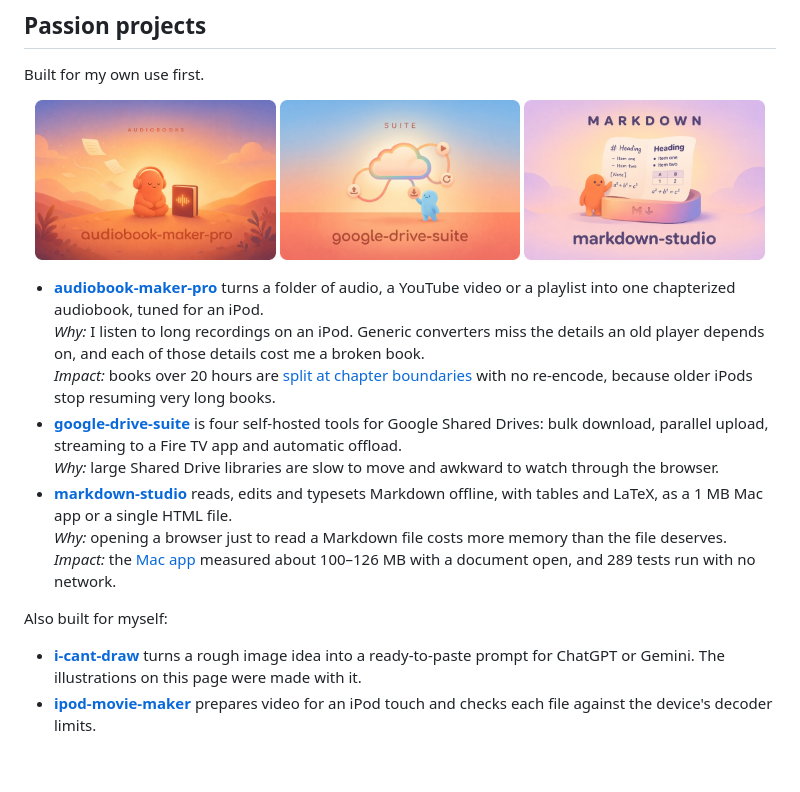
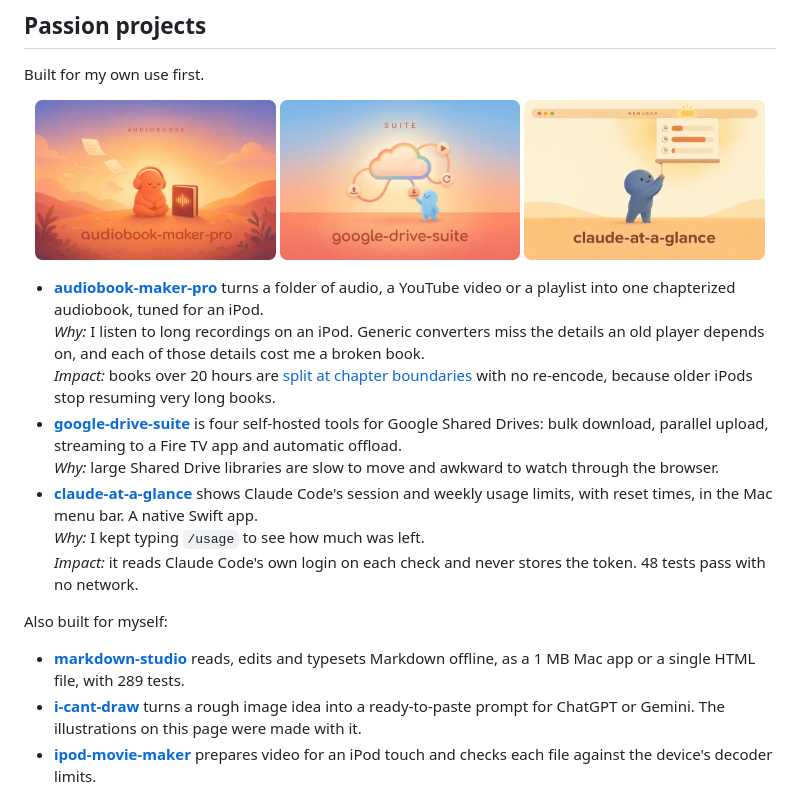
Before and after one commit to AdinathChaudhari/AdinathChaudhari, a Markdown page: README.md, the part around the change. GitHub-like rendering; pictures changed too: assets/claude-at-a-glance-rounded.png (added); blank space fills up the shorter version.

Commit message:
docs: feature claude-at-a-glance in Passion projects
Co-Authored-By: Claude Opus 5.5 <noreply@anthropic.com>

```diff
--- a/README.md
+++ b/README.md
@@ -42,7 +42,7 @@ Built for my own use first.
 <p align="center">
   <a href="https://github.com/AdinathChaudhari/audiobook-maker-pro"><img src="assets/audiobook-maker-pro-rounded.png" width="32%" alt="audiobook-maker-pro: a small character in headphones sitting beside a book marked with a sound wave"></a>
   <a href="https://github.com/AdinathChaudhari/google-drive-suite"><img src="assets/google-drive-suite-rounded.png" width="32%" alt="google-drive-suite: Drivedeck, four self-hosted tools for Google Drive"></a>
-  <a href="https://github.com/AdinathChaudhari/markdown-studio"><img src="assets/markdown-studio-rounded.png" width="32%" alt="markdown-studio: a single sheet rising out of its app tile, plain marks becoming set type"></a>
+  <a href="https://github.com/AdinathChaudhari/claude-at-a-glance"><img src="assets/claude-at-a-glance-rounded.png" width="32%" alt="claude-at-a-glance: a panel unrolling from a menu bar, showing three usage bars with small clock dots"></a>
 </p>
 
 - **[audiobook-maker-pro](https://github.com/AdinathChaudhari/audiobook-maker-pro)** turns a folder of audio, a YouTube video or a playlist into one chapterized audiobook, tuned for an iPod.<br>
@@ -50,12 +50,13 @@ Built for my own use first.
   *Impact:* books over 20 hours are [split at chapter boundaries](https://github.com/AdinathChaudhari/audiobook-maker-pro#faq) with no re-encode, because older iPods stop resuming very long books.
 - **[google-drive-suite](https://github.com/AdinathChaudhari/google-drive-suite)** is four self-hosted tools for Google Shared Drives: bulk download, parallel upload, streaming to a Fire TV app and automatic offload.<br>
   *Why:* large Shared Drive libraries are slow to move and awkward to watch through the browser.
-- **[markdown-studio](https://github.com/AdinathChaudhari/markdown-studio)** reads, edits and typesets Markdown offline, with tables and LaTeX, as a 1 MB Mac app or a single HTML file.<br>
-  *Why:* opening a browser just to read a Markdown file costs more memory than the file deserves.<br>
-  *Impact:* the [Mac app](https://github.com/AdinathChaudhari/markdown-studio/releases/latest) measured about 100–126 MB with a document open, and 289 tests run with no network.
+- **[claude-at-a-glance](https://github.com/AdinathChaudhari/claude-at-a-glance)** shows Claude Code's session and weekly usage limits, with reset times, in the Mac menu bar. A native Swift app.<br>
+  *Why:* I kept typing `/usage` to see how much was left.<br>
+  *Impact:* it reads Claude Code's own login on each check and never stores the token. 48 tests pass with no network.
 
 Also built for myself:
 
+- **[markdown-studio](https://github.com/AdinathChaudhari/markdown-studio)** reads, edits and typesets Markdown offline, as a 1 MB Mac app or a single HTML file, with 289 tests.
 - **[i-cant-draw](https://github.com/AdinathChaudhari/i-cant-draw)** turns a rough image idea into a ready-to-paste prompt for ChatGPT or Gemini. The illustrations on this page were made with it.
 - **[ipod-movie-maker](https://github.com/AdinathChaudhari/ipod-movie-maker)** prepares video for an iPod touch and checks each file against the device's decoder limits.
 - **[housewatch](https://github.com/AdinathChaudhari/housewatch)** counts whole-house data usage from a router. A stretch it cannot prove is recorded as `unknown`, never estimated.
```
